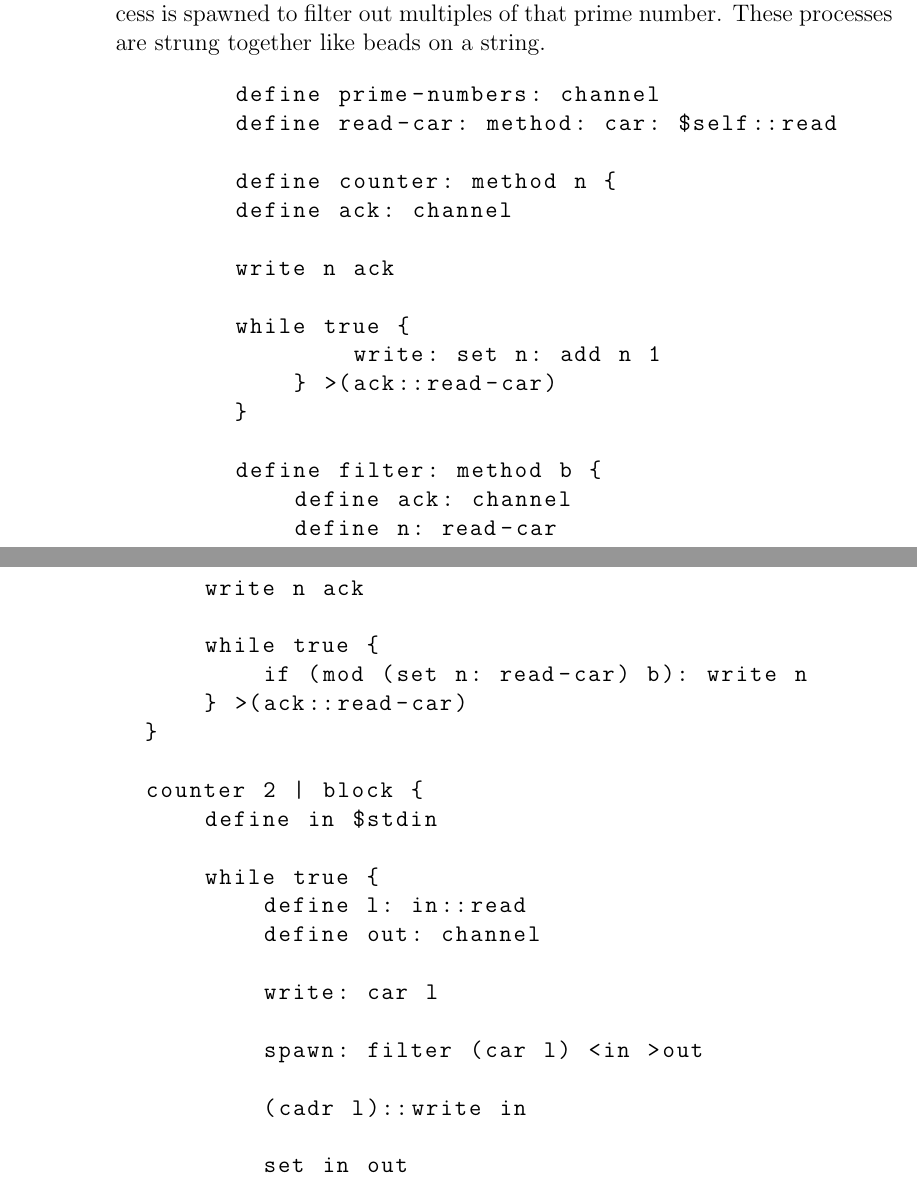
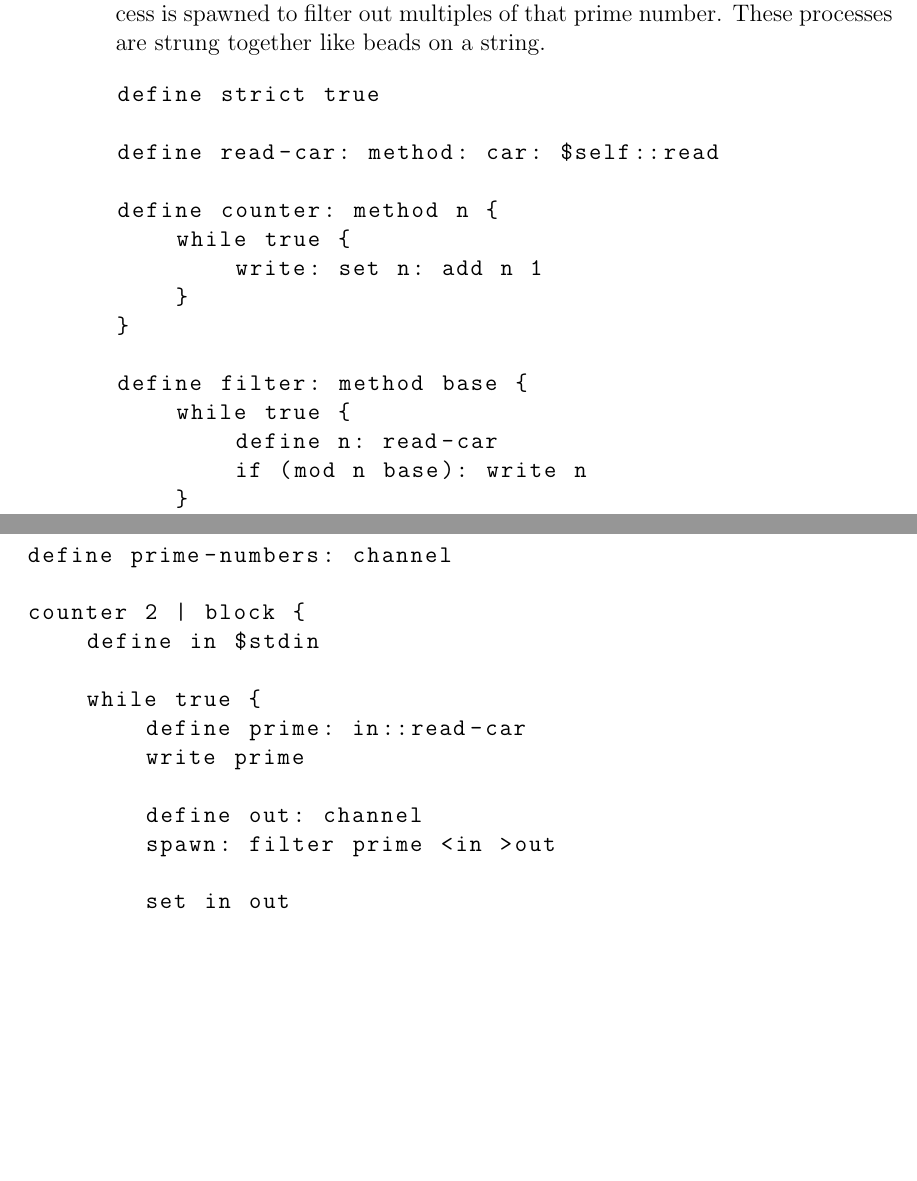
Before and after one commit to michaelmacinnis/oh, a LaTeX book (doc/oh.tex): two parts of pages 12 and 13 of 15, joined at a grey line, cut so that both start at the same text, the shorter picture padded with empty space. Compiled offline with pdfLaTeX.

Commit message:
Updated documentation with new synchronous channel prime sieve.

```diff
--- a/doc/oh.tex
+++ b/doc/oh.tex
@@ -477,42 +477,34 @@ number is found a process is spawned to filter out multiples of that
 prime number. These processes are strung together like beads on a string.
 
 \begin{lstlisting}
-	define prime-numbers: channel
+define strict true
+
 define read-car: method: car: $self::read
 
 define counter: method n {
-    	define ack: channel
-
-    	write n ack
-
     while true {
         write: set n: add n 1
-	    } >(ack::read-car)
+    }
 }
 
-	define filter: method b {
-	    define ack: channel
+define filter: method base {
+    while true {
 	define n: read-car
+        if (mod n base): write n
+    }
+}
 
-	    write n ack
-
-	    while true {
-	        if (mod (set n: read-car) b): write n
-	    } >(ack::read-car)
-	}
+define prime-numbers: channel
 
 counter 2 | block {
     define in $stdin
 
     while true {
-	        define l: in::read
+        define prime: in::read-car
+        write prime
+
         define out: channel
-
-	        write: car l
-
-	        spawn: filter (car l) <in >out
-
-	        (cadr l)::write in
+        spawn: filter prime <in >out
 
         set in out
     }
```
Lines whose indentation alone changed are shown as unchanged.
